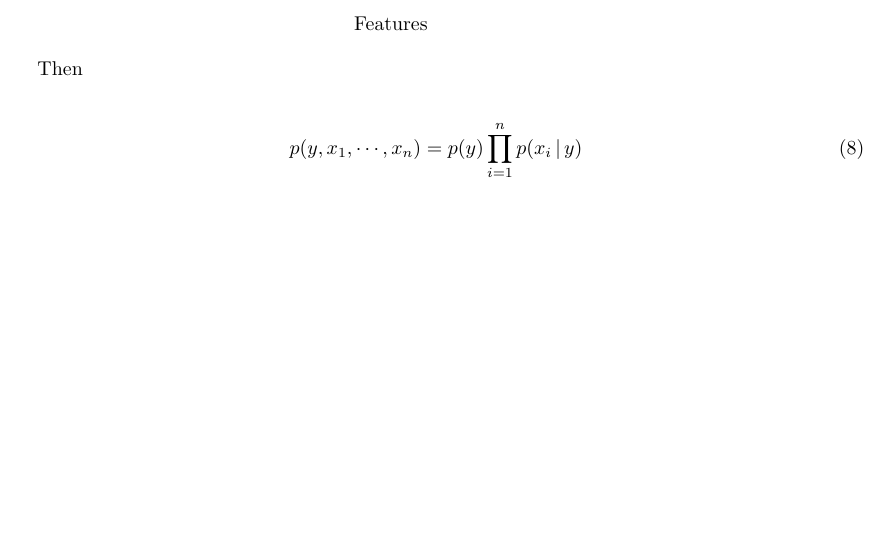
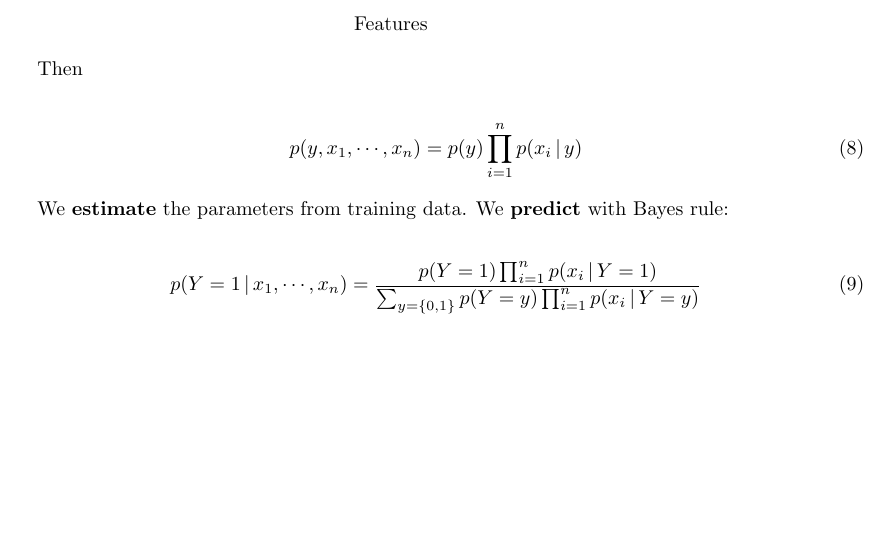
Before and after one commit to faisalmemon/cs236-deep-gen-models, a LaTeX document (lecture-02.tex): part of page 5 of 5, cut so that both start at the same text. Compiled offline with pdfLaTeX.

Commit message:
Add bayes prediction.

```diff
--- a/lecture-02.tex
+++ b/lecture-02.tex
@@ -202,4 +202,12 @@ Then
     p(y, x_{1}, \cdots , x_{n}) &= p(y) \prod_{i=1}^{n}p(x_{i}\,| \,y)
 \end{align}
 
+We \textbf{estimate} the parameters from training data.
+We \textbf{predict} with Bayes rule:
+
+\begin{align}
+    p(Y = 1 \, | \, x_{1}, \cdots , x_{n}) &=
+     \frac{p(Y=1)\prod_{i=1}^{n}p(x_{i} \, | \, Y = 1)}{\sum_{y=\{0,1\}}p(Y=y)\prod_{i=1}^{n}p(x_{i} \, | \, Y = y)}
+\end{align}
+
 \end{document}
```
Also changed, not shown: lecture-02.pdf.
